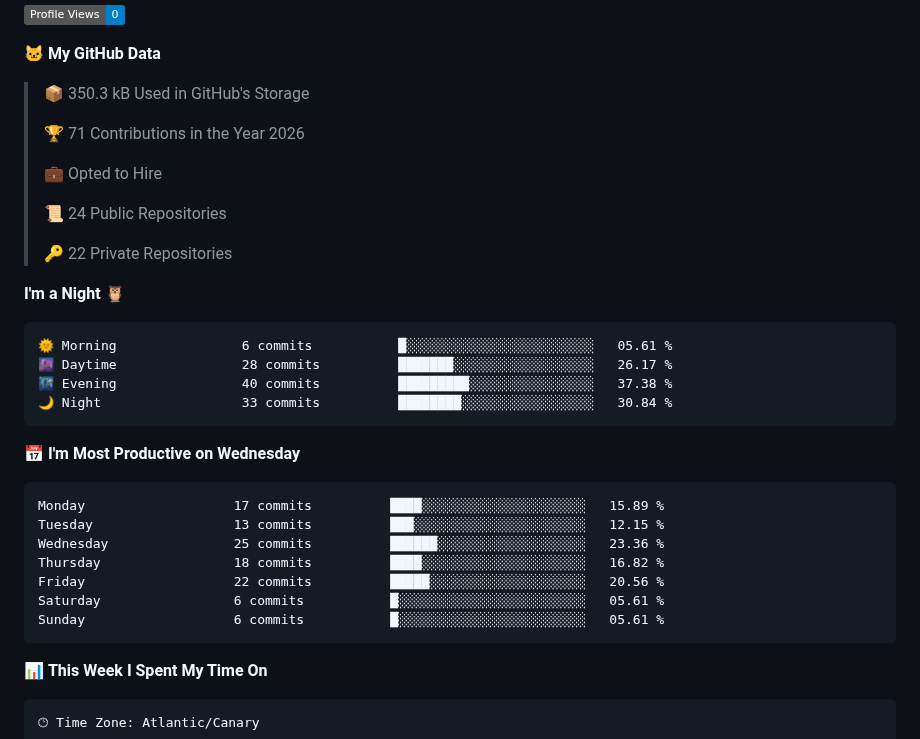
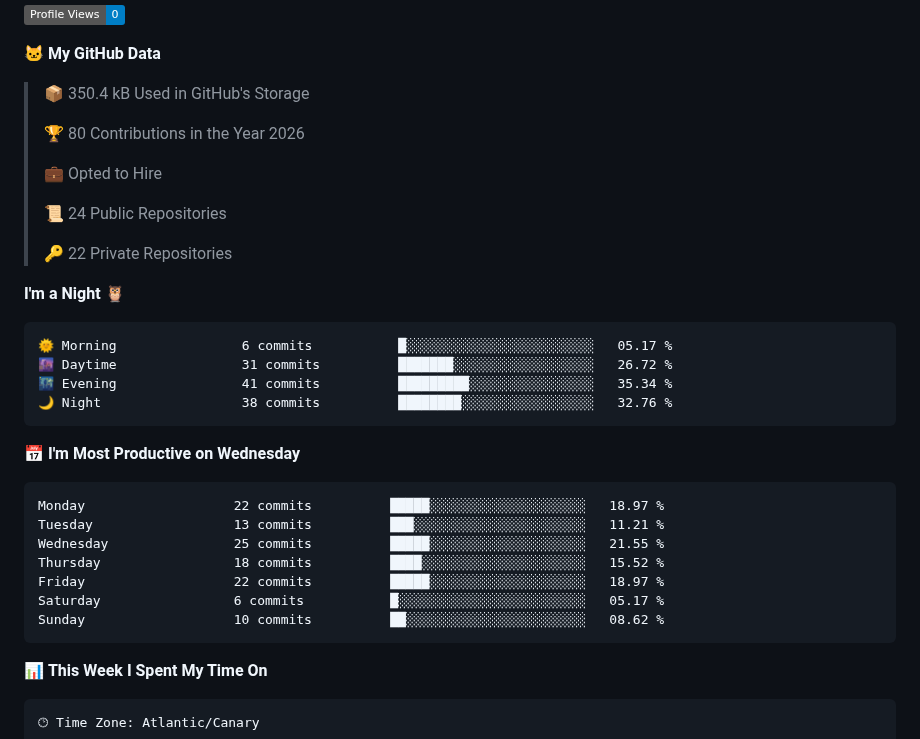
Before and after one commit to erikandreasdev/erikandreasdev, a Markdown page: README.md, the part around one of its changes. Drawn GitHub-style; folded sections open; badges without logos.

Commit message:
Updated with Dev Metrics

````diff
--- a/README.md
+++ b/README.md
@@ -56,9 +56,9 @@
 
 **🐱 My GitHub Data**
 
-> 📦 350.3 kB Used in GitHub's Storage
+> 📦 350.4 kB Used in GitHub's Storage
  >
-> 🏆 71 Contributions in the Year 2026
+> 🏆 80 Contributions in the Year 2026
  >
 > 💼 Opted to Hire
  >
@@ -69,21 +69,21 @@
 **I'm a Night 🦉**
 
 ```text
-🌞 Morning                6 commits           █░░░░░░░░░░░░░░░░░░░░░░░░   05.61 %
-🌆 Daytime                28 commits          ███████░░░░░░░░░░░░░░░░░░   26.17 %
-🌃 Evening                40 commits          █████████░░░░░░░░░░░░░░░░   37.38 %
-🌙 Night                  33 commits          ████████░░░░░░░░░░░░░░░░░   30.84 %
+🌞 Morning                6 commits           █░░░░░░░░░░░░░░░░░░░░░░░░   05.17 %
+🌆 Daytime                31 commits          ███████░░░░░░░░░░░░░░░░░░   26.72 %
+🌃 Evening                41 commits          █████████░░░░░░░░░░░░░░░░   35.34 %
+🌙 Night                  38 commits          ████████░░░░░░░░░░░░░░░░░   32.76 %
 ```
 📅 **I'm Most Productive on Wednesday**
 
 ```text
-Monday                   17 commits          ████░░░░░░░░░░░░░░░░░░░░░   15.89 %
-Tuesday                  13 commits          ███░░░░░░░░░░░░░░░░░░░░░░   12.15 %
-Wednesday                25 commits          ██████░░░░░░░░░░░░░░░░░░░   23.36 %
-Thursday                 18 commits          ████░░░░░░░░░░░░░░░░░░░░░   16.82 %
-Friday                   22 commits          █████░░░░░░░░░░░░░░░░░░░░   20.56 %
-Saturday                 6 commits           █░░░░░░░░░░░░░░░░░░░░░░░░   05.61 %
-Sunday                   6 commits           █░░░░░░░░░░░░░░░░░░░░░░░░   05.61 %
+Monday                   22 commits          █████░░░░░░░░░░░░░░░░░░░░   18.97 %
+Tuesday                  13 commits          ███░░░░░░░░░░░░░░░░░░░░░░   11.21 %
+Wednesday                25 commits          █████░░░░░░░░░░░░░░░░░░░░   21.55 %
+Thursday                 18 commits          ████░░░░░░░░░░░░░░░░░░░░░   15.52 %
+Friday                   22 commits          █████░░░░░░░░░░░░░░░░░░░░   18.97 %
+Saturday                 6 commits           █░░░░░░░░░░░░░░░░░░░░░░░░   05.17 %
+Sunday                   10 commits          ██░░░░░░░░░░░░░░░░░░░░░░░   08.62 %
 ```
 
 
````
Also changed, not shown: other parts of README.md (+1 -1 lines), assets/bar_graph.png.
